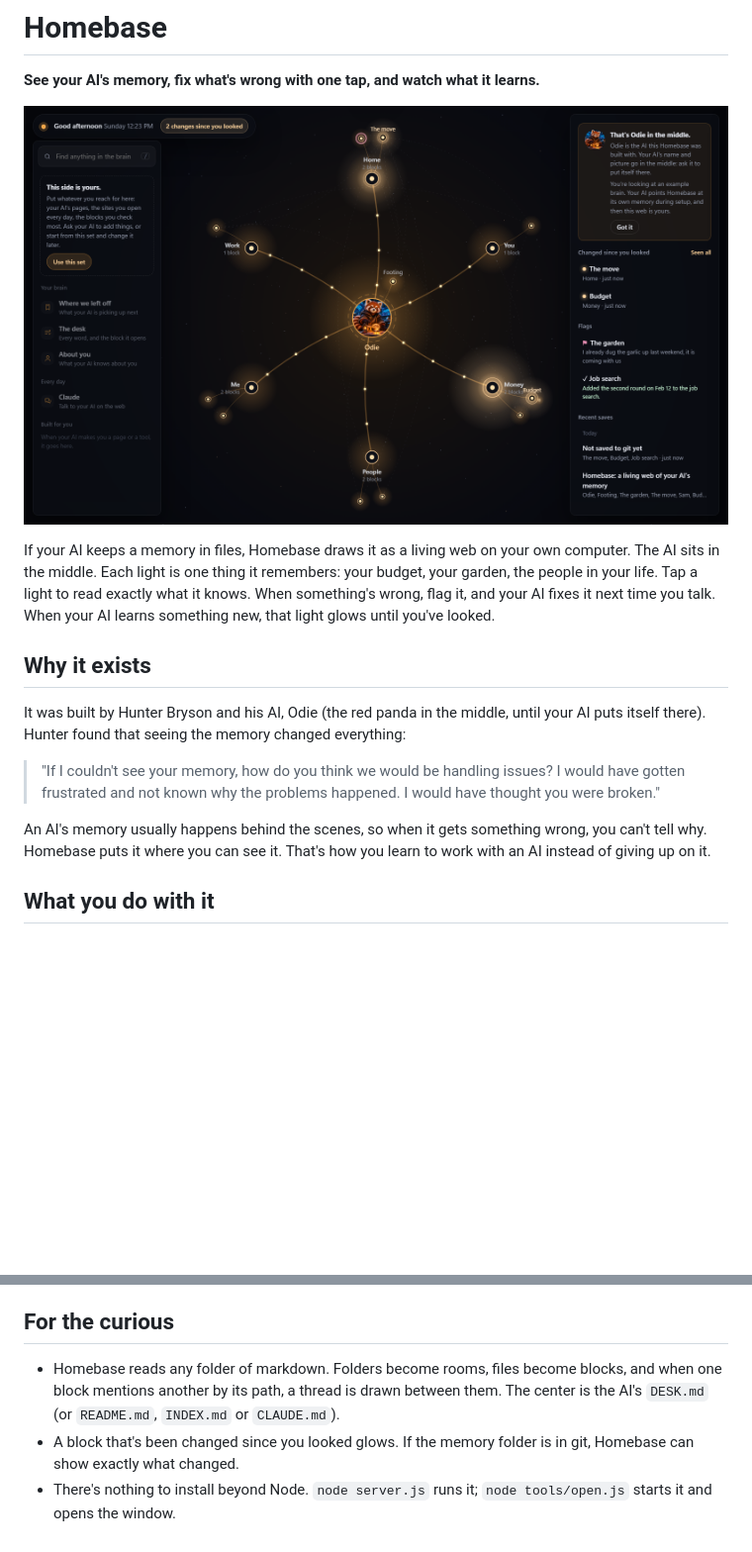
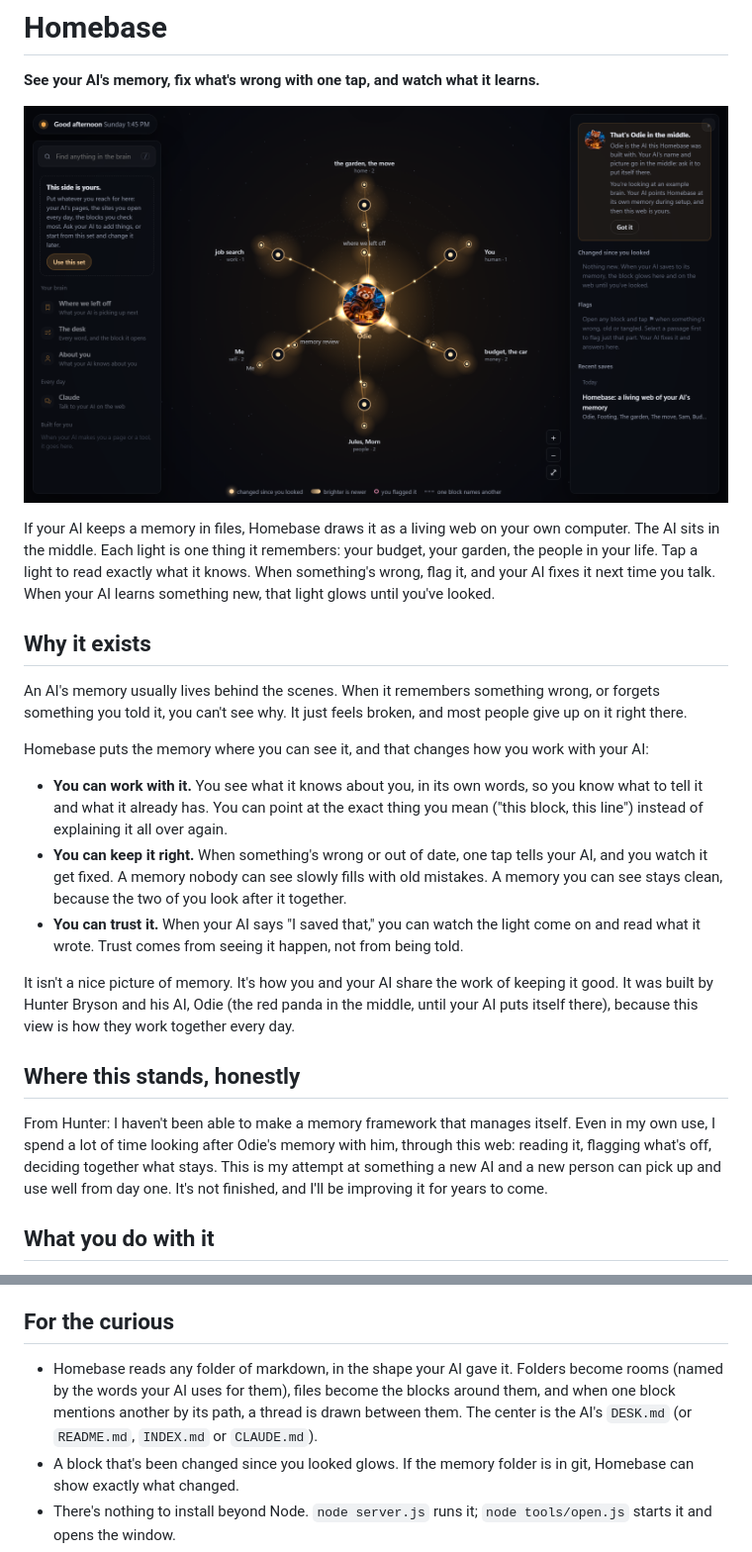
Before and after one commit to HunterBryson/the-homebase, a Markdown page: README.md, 2 parts joined by grey strips. Shown at 99% size. Rendered like a GitHub page; pictures changed too: docs/web.png; blank space fills up the shorter version.

```diff
--- a/README.md
+++ b/README.md
@@ -8,11 +8,18 @@ If your AI keeps a memory in files, Homebase draws it as a living web on your ow
 
 ## Why it exists
 
-It was built by Hunter Bryson and his AI, Odie (the red panda in the middle, until your AI puts itself there). Hunter found that seeing the memory changed everything:
+An AI's memory usually lives behind the scenes. When it remembers something wrong, or forgets something you told it, you can't see why. It just feels broken, and most people give up on it right there.
 
-> "If I couldn't see your memory, how do you think we would be handling issues? I would have gotten frustrated and not known why the problems happened. I would have thought you were broken."
+Homebase puts the memory where you can see it, and that changes how you work with your AI:
+- **You can work with it.** You see what it knows about you, in its own words, so you know what to tell it and what it already has. You can point at the exact thing you mean ("this block, this line") instead of explaining it all over again.
+- **You can keep it right.** When something's wrong or out of date, one tap tells your AI, and you watch it get fixed. A memory nobody can see slowly fills with old mistakes. A memory you can see stays clean, because the two of you look after it together.
+- **You can trust it.** When your AI says "I saved that," you can watch the light come on and read what it wrote. Trust comes from seeing it happen, not from being told.
 
-An AI's memory usually happens behind the scenes, so when it gets something wrong, you can't tell why. Homebase puts it where you can see it. That's how you learn to work with an AI instead of giving up on it.
+It isn't a nice picture of memory. It's how you and your AI share the work of keeping it good. It was built by Hunter Bryson and his AI, Odie (the red panda in the middle, until your AI puts itself there), because this view is how they work together every day.
+
+## Where this stands, honestly
+
+From Hunter: I haven't been able to make a memory framework that manages itself. Even in my own use, I spend a lot of time looking after Odie's memory with him, through this web: reading it, flagging what's off, deciding together what stays. This is my attempt at something a new AI and a new person can pick up and use well from day one. It's not finished, and I'll be improving it for years to come.
 
 ## What you do with it
 
@@ -66,7 +73,7 @@ You don't edit anything yourself. Just ask your AI.
 
 ## For the curious
 
-- Homebase reads any folder of markdown. Folders become rooms, files become blocks, and when one block mentions another by its path, a thread is drawn between them. The center is the AI's `DESK.md` (or `README.md`, `INDEX.md` or `CLAUDE.md`).
+- Homebase reads any folder of markdown, in the shape your AI gave it. Folders become rooms (named by the words your AI uses for them), files become the blocks around them, and when one block mentions another by its path, a thread is drawn between them. The center is the AI's `DESK.md` (or `README.md`, `INDEX.md` or `CLAUDE.md`).
 - A block that's been changed since you looked glows. If the memory folder is in git, Homebase can show exactly what changed.
 - There's nothing to install beyond Node. `node server.js` runs it; `node tools/open.js` starts it and opens the window.
 - `CLAUDE.md` is the AI's side: how to set it up, how flags reach it, how to make it yours.
```
Also changed, not shown: CLAUDE.md (+6 -3 lines), 2 other files.
